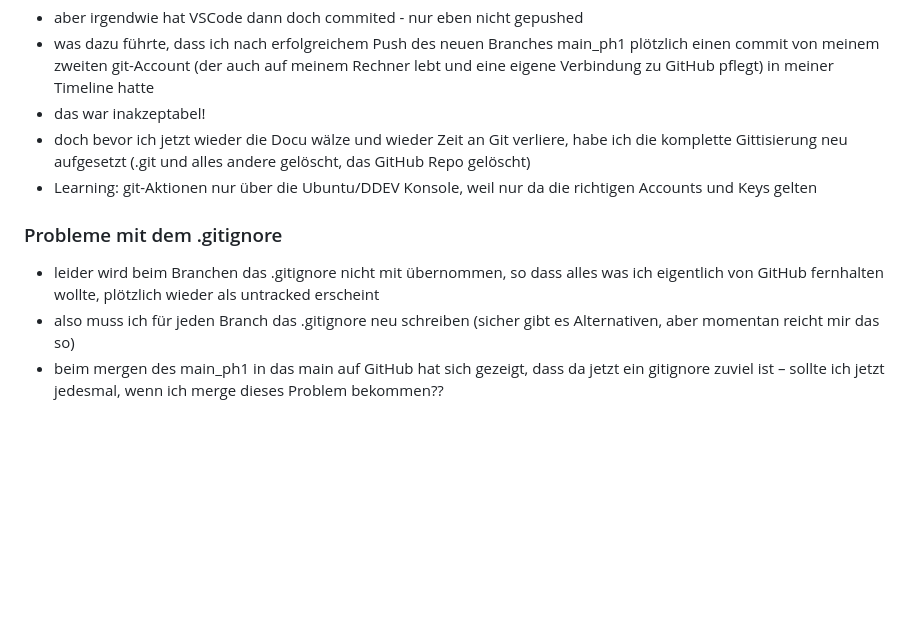
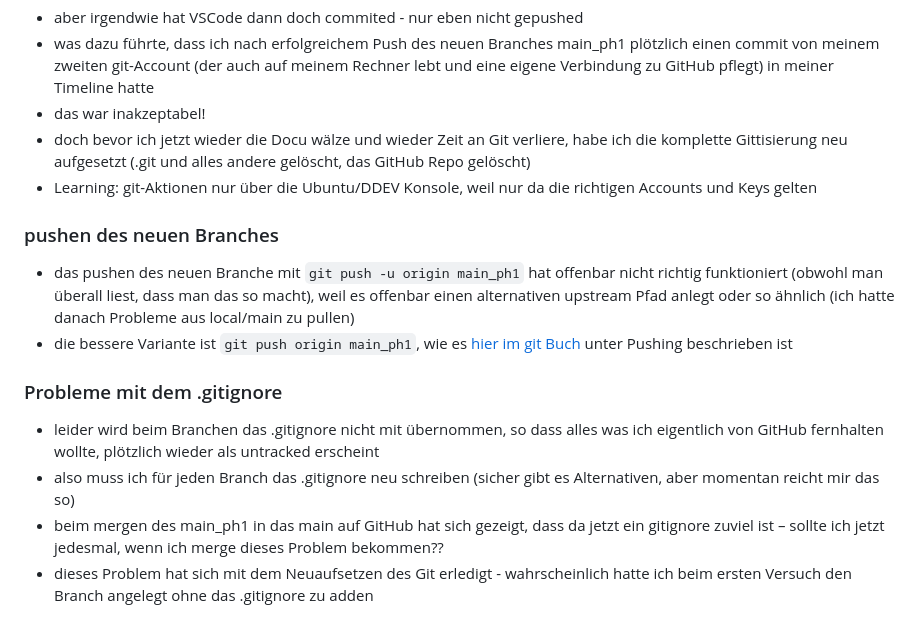
Before and after one commit to nusuth2025/Kursverwaltung, a Markdown page: phase1/Reflexion_ph1.md, the part around the change. GitHub-like rendering; blank space fills up the shorter version.

Commit message:
Erweiterung Reflexion_ph1

```diff
--- a/phase1/Reflexion_ph1.md
+++ b/phase1/Reflexion_ph1.md
@@ -37,7 +37,12 @@
 * doch bevor ich jetzt wieder die Docu wälze und wieder Zeit an Git verliere, habe ich die komplette Gittisierung neu aufgesetzt (.git und alles andere gelöscht, das GitHub Repo gelöscht)
 * Learning: git-Aktionen nur über die Ubuntu/DDEV Konsole, weil nur da die richtigen Accounts und Keys gelten
 
+### pushen des neuen Branches
+* das pushen des neuen Branche mit `git push -u origin main_ph1` hat offenbar nicht richtig funktioniert (obwohl man überall liest, dass man das so macht), weil es offenbar einen alternativen upstream Pfad anlegt oder so ähnlich (ich hatte danach Probleme aus local/main zu pullen)
+* die bessere Variante ist `git push origin main_ph1`, wie es [hier im git Buch](https://git-scm.com/book/en/v2/Git-Branching-Remote-Branches "https://git-scm.com/book/en/v2/Git-Branching-Remote-Branches") unter Pushing beschrieben ist
+
 ### Probleme mit dem .gitignore
 * leider wird beim Branchen das .gitignore nicht mit übernommen, so dass alles was ich eigentlich von GitHub fernhalten wollte, plötzlich wieder als untracked erscheint
 * also muss ich für jeden Branch das .gitignore neu schreiben (sicher gibt es Alternativen, aber momentan reicht mir das so)
 * beim mergen des main_ph1 in das main auf GitHub hat sich gezeigt, dass da jetzt ein gitignore zuviel ist – sollte ich jetzt jedesmal, wenn ich merge dieses Problem bekommen??
+* dieses Problem hat sich mit dem Neuaufsetzen des Git erledigt - wahrscheinlich hatte ich beim ersten Versuch den Branch angelegt ohne das .gitignore zu adden
```
